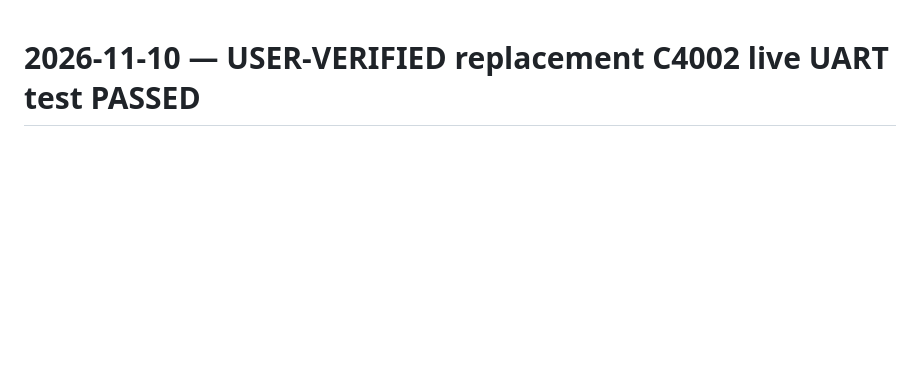
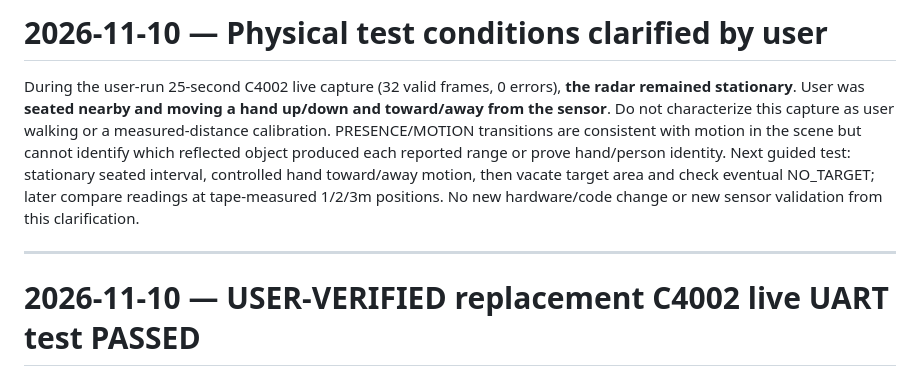
Before and after one commit to auxz2jz/Slot-18, a Markdown page: NEXT_CHAT_HANDOFF.md, the part around the change. Rendered like a GitHub page; blank space fills up the shorter version.

Commit message:
docs(slot18): clarify motion test used stationary radar and moving hand

```diff
--- a/NEXT_CHAT_HANDOFF.md
+++ b/NEXT_CHAT_HANDOFF.md
@@ -1,3 +1,9 @@
+# 2026-11-10 — Physical test conditions clarified by user
+
+During the user-run 25-second C4002 live capture (32 valid frames, 0 errors), **the radar remained stationary**. User was **seated nearby and moving a hand up/down and toward/away from the sensor**. Do not characterize this capture as user walking or a measured-distance calibration. PRESENCE/MOTION transitions are consistent with motion in the scene but cannot identify which reflected object produced each reported range or prove hand/person identity. Next guided test: stationary seated interval, controlled hand toward/away motion, then vacate target area and check eventual NO_TARGET; later compare readings at tape-measured 1/2/3m positions. No new hardware/code change or new sensor validation from this clarification.
+
+---
+
 # 2026-11-10 — USER-VERIFIED replacement C4002 live UART test PASSED
 
 **New user-provided Arduino Serial Monitor output:** `Slot-18 C4002 LIVE READ-ONLY TEST (25 seconds)` started normally, printed `Bridge ACK; UART A 115200 8N1, divisor 1`, and finished:
```
